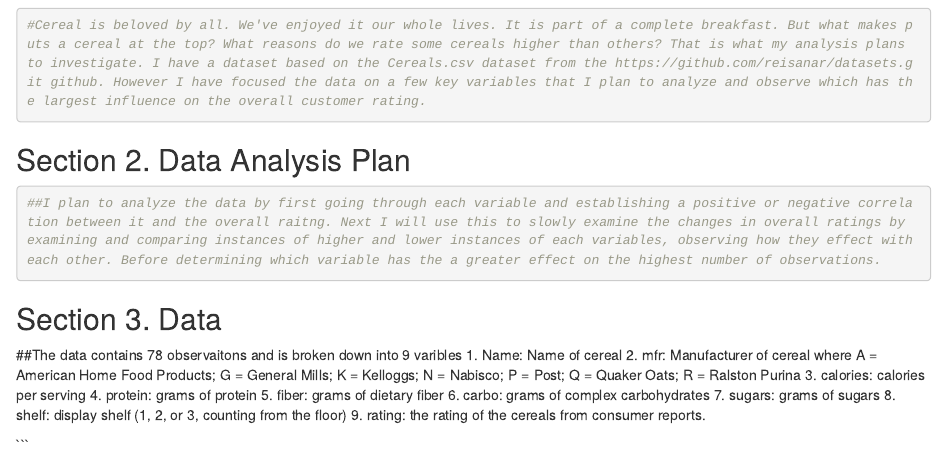
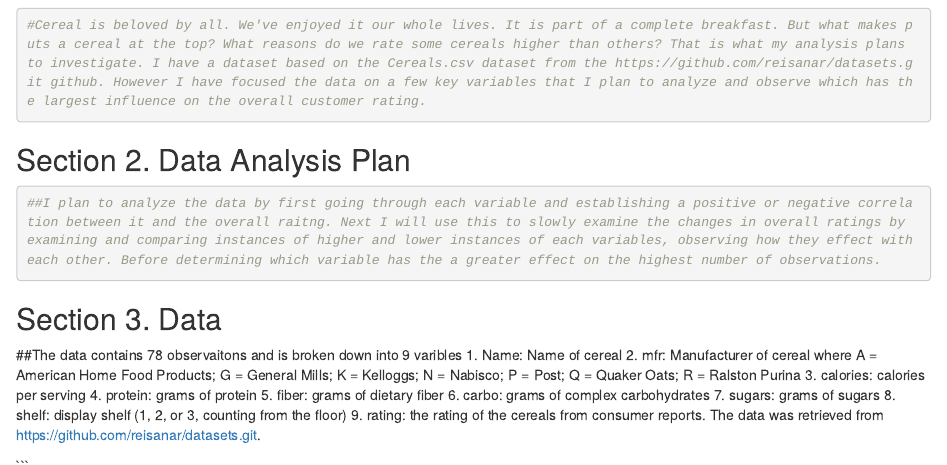
Before and after one commit to nruocco4053/DS-FINAL-PROJECT, an R Markdown document (proposal/ideas2.Rmd): the page in a window 1100 px wide, from 150 px down. Rendered offline with R 4.5, knitr and Pandoc, with nearby package versions.

Commit message:
Update ideas2.Rmd

````diff
--- a/proposal/ideas2.Rmd
+++ b/proposal/ideas2.Rmd
@@ -31,6 +31,6 @@ Kelloggs; N = Nabisco; P = Post; Q = Quaker Oats; R = Ralston Purina
 7. sugars: grams of sugars
 8. shelf: display shelf (1, 2, or 3, counting from the floor)
 9. rating: the rating of the cereals from consumer reports.
-
+The data was retrieved from https://github.com/reisanar/datasets.git.
 
 ```
````
